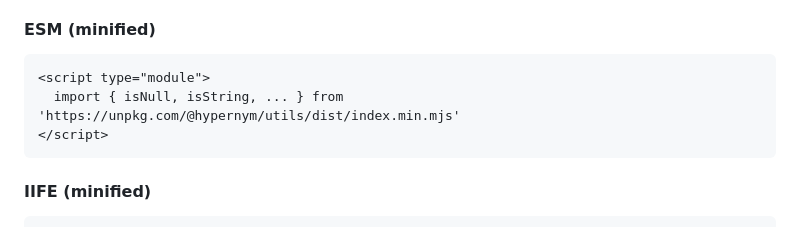
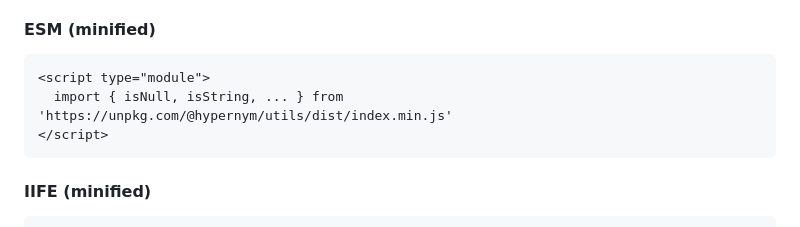
Before and after one commit to hypernym-studio/utils, a Markdown page: README.md, the part around the change. GitHub-like rendering.

Commit message:
docs: update info

````diff
--- a/README.md
+++ b/README.md
@@ -48,7 +48,7 @@ Also, it is possible to download files manually and serve them accordingly.
 
 ```html
 <script type="module">
-  import { isNull, isString, ... } from 'https://unpkg.com/@hypernym/utils/dist/index.min.mjs'
+  import { isNull, isString, ... } from 'https://unpkg.com/@hypernym/utils/dist/index.min.js'
 </script>
 ```
 
````
